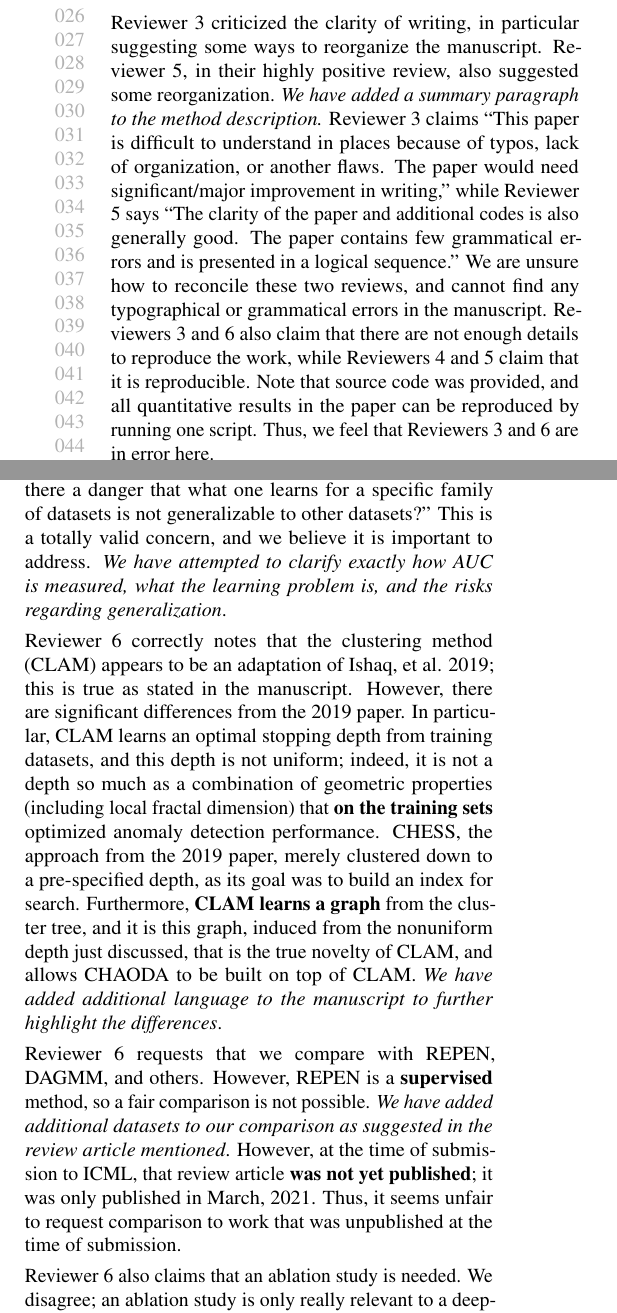
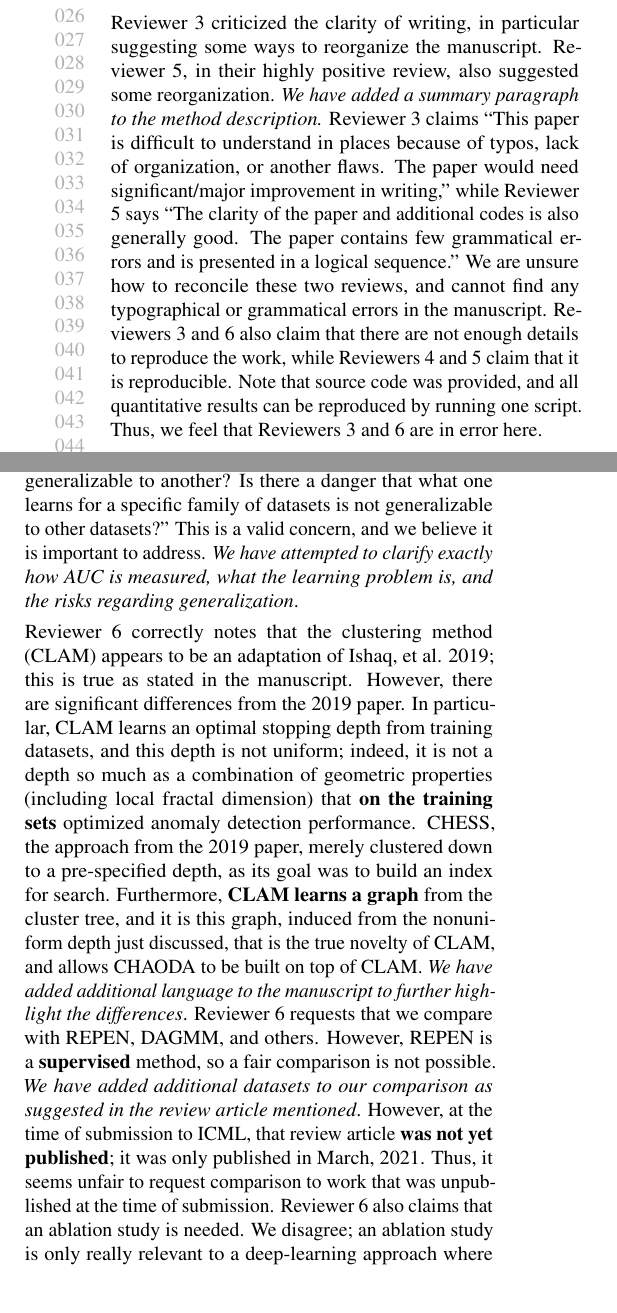
Before and after one commit to URI-ABD/chaoda-paper, a LaTeX document (icml2021_author_response.tex): two parts of the columns of the page, joined at a grey line, cut so that both start at the same text, the shorter picture padded with empty space. Compiled offline with pdfLaTeX.

Commit message:
Fits for now

```diff
--- a/icml2021_author_response.tex
+++ b/icml2021_author_response.tex
@@ -36,7 +36,7 @@ Reviewer 5, in their highly positive review, also suggested some reorganization.
 Reviewer 3 claims ``This paper is difficult to understand in places because of typos, lack of organization, or another flaws. The paper would need significant/major improvement in writing,'' while Reviewer 5 says ``The clarity of the paper and additional codes is also generally good. The paper contains few grammatical errors and is presented in a logical sequence.''
 We are unsure how to reconcile these two reviews, and cannot find any typographical or grammatical errors in the manuscript.
 Reviewers 3 and 6 also claim that there are not enough details to reproduce the work, while Reviewers 4 and 5 claim that it is reproducible.
-Note that source code was provided, and all quantitative results in the paper can be reproduced by running one script.
+Note that source code was provided, and all quantitative results can be reproduced by running one script.
 Thus, we feel that Reviewers 3 and 6 are in error here.
 
 Reviewer 4 points out that ``It is well known that the stationary distribution for random walks on an undirected graph has a closed form'' but this is incorrect when the edge weights are not uniform.
@@ -46,9 +46,8 @@ Thus, we cannot use this closed form on the CLAM graph.
 Reviewer 4 also states ``A cluster having low degree could arise for many reasons: maybe the points are truly isolated, or maybe the distribution and multi-modal, and a cluster happens to be far away from everything else.
 This brings me to a general weakness of the paper: there is a lot of mathematical notions mentioned that are not really put to use in any concrete sense (fractal-dimension, the idea of manifold learning). In contrast, there are several places that need to be fleshed out formally...''
 \emph{We have added language to clarify how and why fractal dimension is used, and connect the manifold mapping to this reviewer's concern about how the graph is used}.
-
 Reviewer 4 states ``the paper needs to be more precise here: what is the AUC, can you formally state what is the learning problem that you are aiming to solve here? In what sense is a clustering of one dataset generalizable to another? Is there a danger that what one learns for a specific family of datasets is not generalizable to other datasets?''
-This is a totally valid concern, and we believe it is important to address.
+This is a valid concern, and we believe it is important to address.
 \emph{We have attempted to clarify exactly how AUC is measured, what the learning problem is, and the risks regarding generalization}.
 
 Reviewer 6 correctly notes that the clustering method (CLAM) appears to be an adaptation of Ishaq, et al. 2019; this is true as stated in the manuscript.
```
Also changed, not shown: icml2021_author_response.tex (2 more changed lines).
